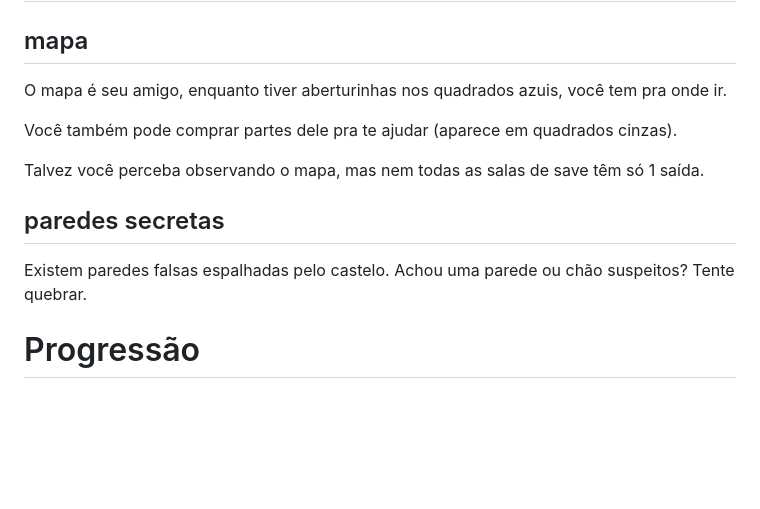
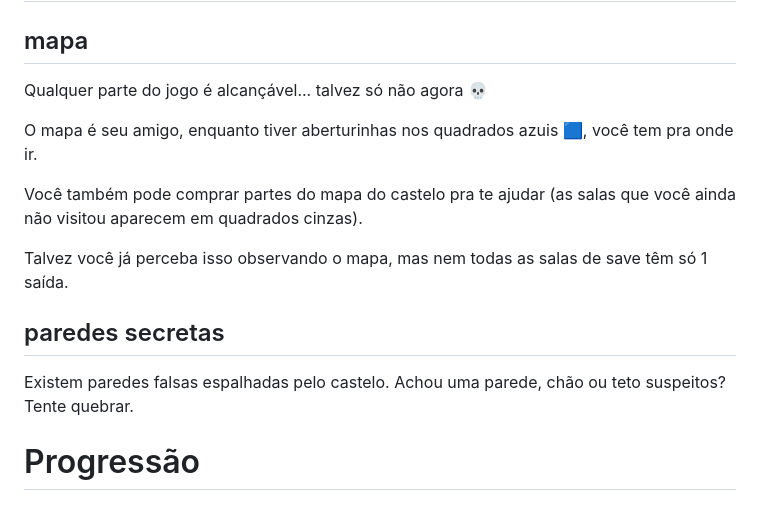
Before and after one commit to TechHero1/TechHero1.github.io, a Markdown page: symphony.md, the part around the change. GitHub-like rendering; blank space fills up the shorter version.

Commit message:
symphony guia update

```diff
--- a/symphony.md
+++ b/symphony.md
@@ -2,15 +2,17 @@
 
 ## mapa
 
-O mapa é seu amigo, enquanto tiver aberturinhas nos quadrados azuis, você tem pra onde ir.
+Qualquer parte do jogo é alcançável... talvez só não agora 💀
 
-Você também pode comprar partes dele pra te ajudar (aparece em quadrados cinzas).
+O mapa é seu amigo, enquanto tiver aberturinhas nos quadrados azuis 🟦, você tem pra onde ir.
 
-Talvez você perceba observando o mapa, mas nem todas as salas de save têm só 1 saída.
+Você também pode comprar partes do mapa do castelo pra te ajudar (as salas que você ainda não visitou aparecem em quadrados cinzas).
+
+Talvez você já perceba isso observando o mapa, mas nem todas as salas de save têm só 1 saída.
 
 ## paredes secretas
 
-Existem paredes falsas espalhadas pelo castelo. Achou uma parede ou chão suspeitos? Tente quebrar.
+Existem paredes falsas espalhadas pelo castelo. Achou uma parede, chão ou teto suspeitos? Tente quebrar.
 
 # Progressão
 
```
